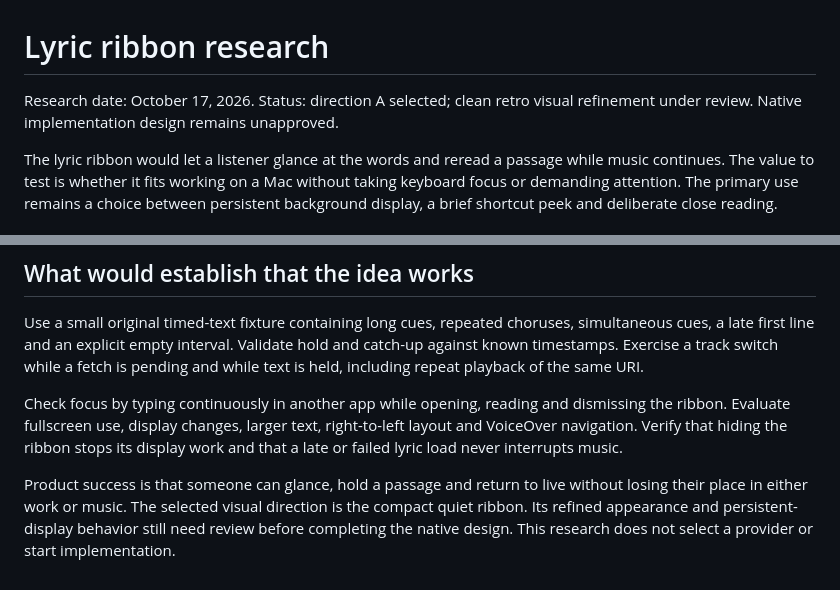
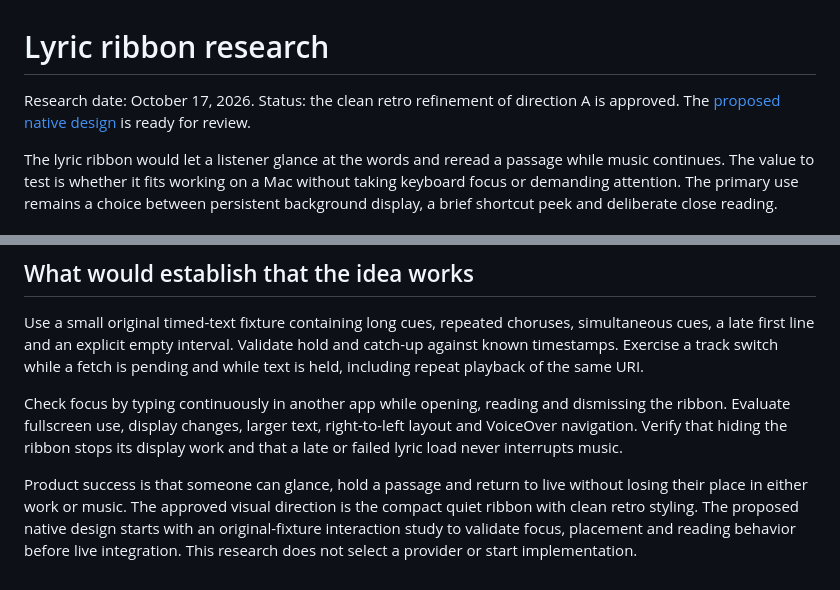
Before and after one commit to leesiongchan/bopify, a Markdown page: docs/lyric-ribbon-research.md, 2 parts joined by grey strips. Rendered like a GitHub page.

Commit message:
docs: specify native quiet lyric ribbon study
Preserve the approved retro appearance and define focus, placement, timeline and reading behavior for a native fixture-driven study. Keep live sourcing and playback integration separate until a permitted path is established.

```diff
--- a/docs/lyric-ribbon-research.md
+++ b/docs/lyric-ribbon-research.md
@@ -1,6 +1,6 @@
 # Lyric ribbon research
 
-Research date: October 17, 2026. Status: direction A selected; clean retro visual refinement under review. Native implementation design remains unapproved.
+Research date: October 17, 2026. Status: the clean retro refinement of direction A is approved. The [proposed native design](superpowers/specs/2026-10-17-lyric-ribbon-design.md) is ready for review.
 
 The lyric ribbon would let a listener glance at the words and reread a passage while music continues. The value to test is whether it fits working on a Mac without taking keyboard focus or demanding attention. The primary use remains a choice between persistent background display, a brief shortcut peek and deliberate close reading.
 
@@ -114,4 +114,4 @@ Use a small original timed-text fixture containing long cues, repeated choruses,
 
 Check focus by typing continuously in another app while opening, reading and dismissing the ribbon. Evaluate fullscreen use, display changes, larger text, right-to-left layout and VoiceOver navigation. Verify that hiding the ribbon stops its display work and that a late or failed lyric load never interrupts music.
 
-Product success is that someone can glance, hold a passage and return to live without losing their place in either work or music. The selected visual direction is the compact quiet ribbon. Its refined appearance and persistent-display behavior still need review before completing the native design. This research does not select a provider or start implementation.
+Product success is that someone can glance, hold a passage and return to live without losing their place in either work or music. The approved visual direction is the compact quiet ribbon with clean retro styling. The proposed native design starts with an original-fixture interaction study to validate focus, placement and reading behavior before live integration. This research does not select a provider or start implementation.
```
Also changed, not shown: 1 other file.
